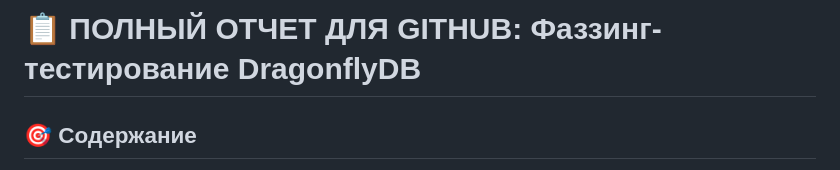
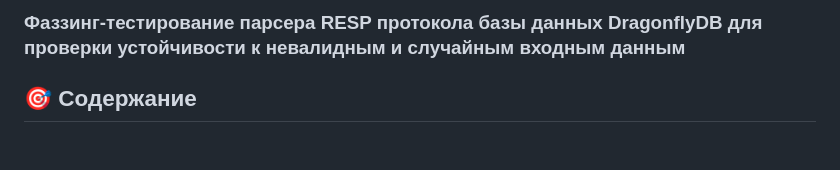
Before and after one commit to Kiki-Mokko/dragonfly-fuzzing-kali, a Markdown page: README.md, the part around the change. Drawn GitHub-style; blank space fills up the shorter version.

```diff
--- a/README.md
+++ b/README.md
@@ -1,4 +1,4 @@
-# 📋 ПОЛНЫЙ ОТЧЕТ ДЛЯ GITHUB: Фаззинг-тестирование DragonflyDB
+### Фаззинг-тестирование парсера RESP протокола базы данных DragonflyDB для проверки устойчивости к невалидным и случайным входным данным
 
 ## 🎯 Содержание
 1. [Цель работы](#1-цель-работы)
```
